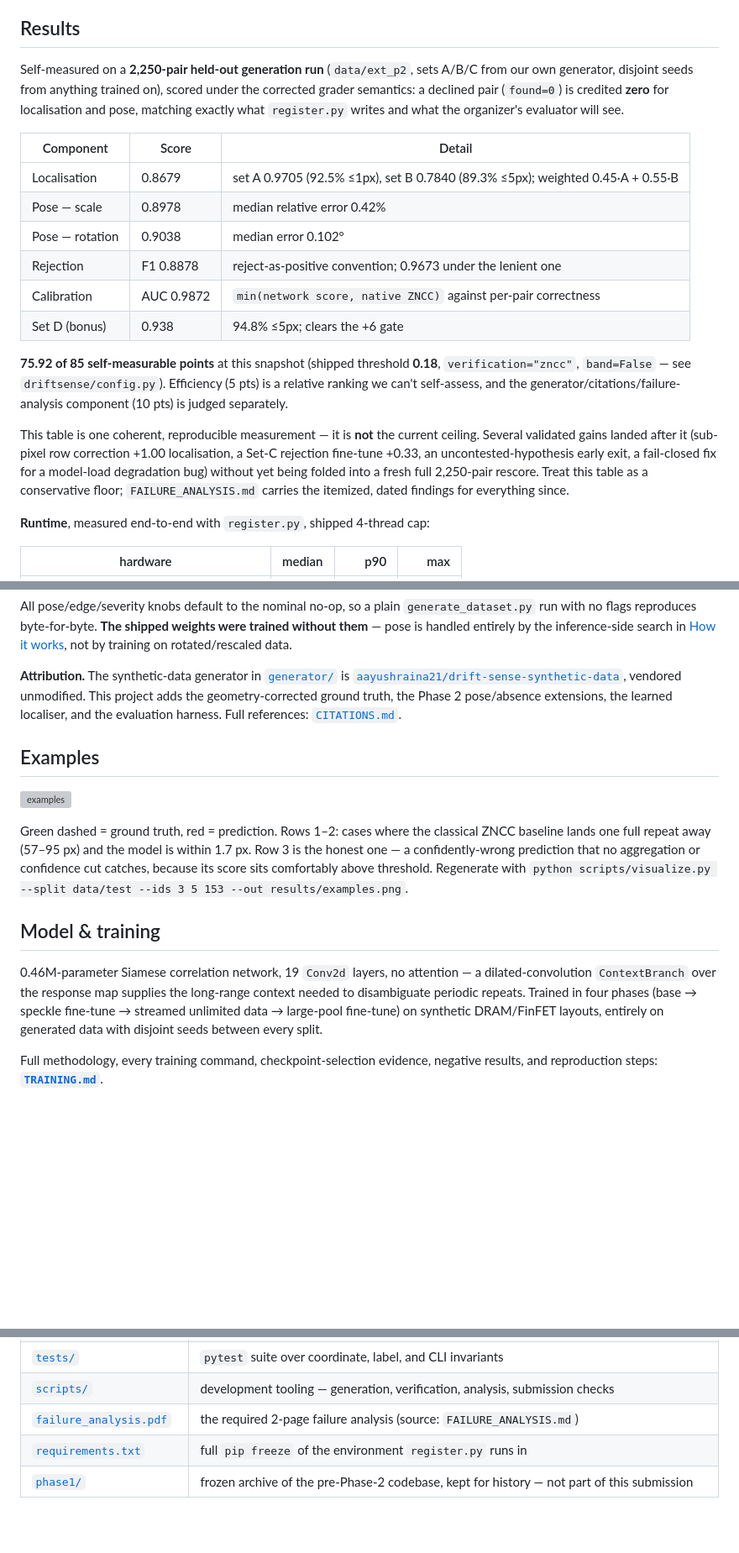
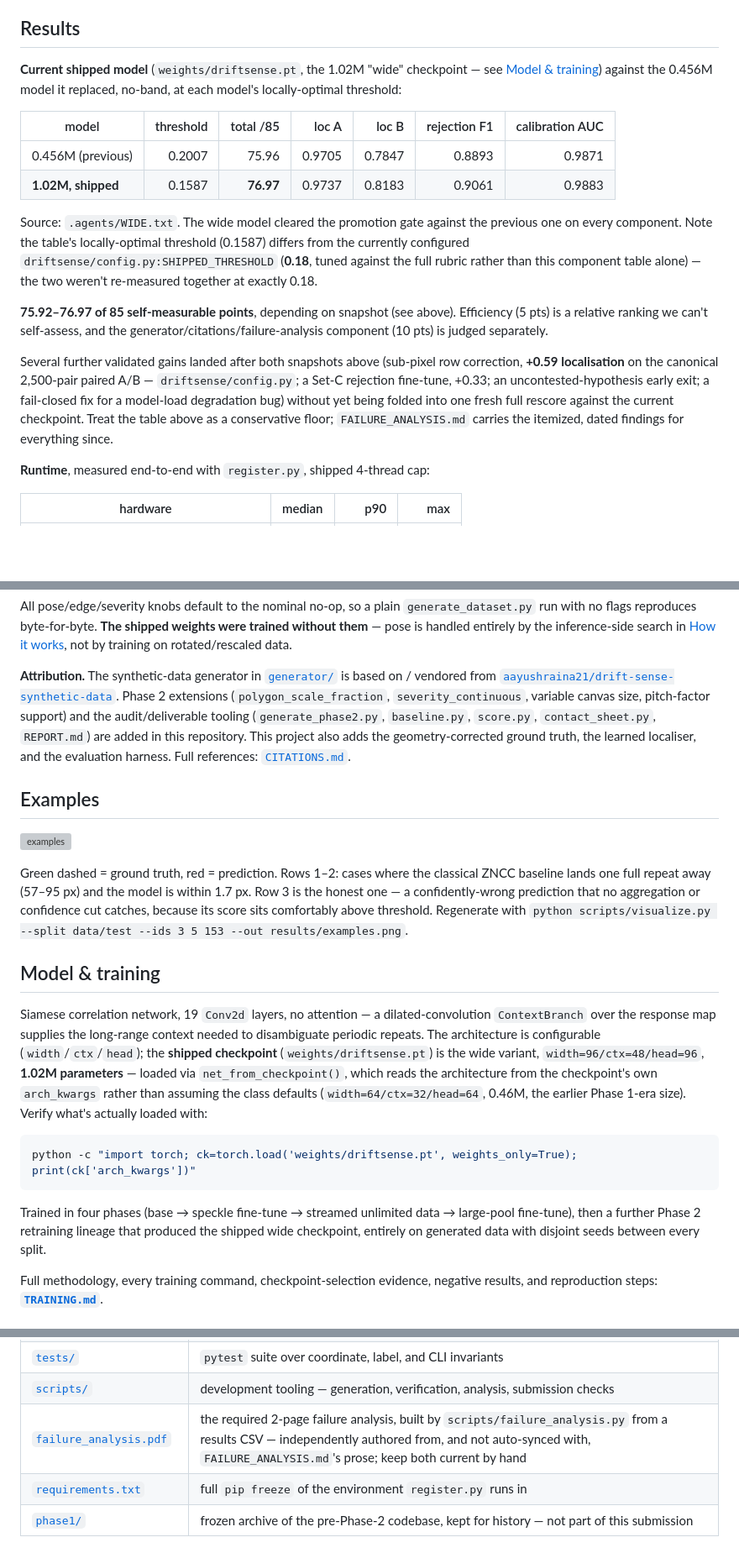
Before and after one commit to vhmaadhav/semicon-driftsense, a Markdown page: README.md, 3 parts joined by grey strips. Shown at 84% size. Rendered like a GitHub page; blank space fills up the shorter version; grey boxes are pictures that could not be loaded.

Commit message:
Fix stale model-size, results, and attribution claims from review
External review of PR #57 caught real errors in the README rewrite,
each independently verified before fixing:

- Model size: README/TRAINING.md said 0.46M parameters. The actual
  shipped checkpoint (weights/driftsense.pt) is empirically 1.025M
  (arch_kwargs width=96/ctx=48/head=96, epoch 22) -- confirmed by
  loading it directly. TRAINING.md's "Phase 2 retraining lineage"
  section had the same bug one level deeper: it named p9_last
  (0.456M, epoch 39) as shipped, which the checkpoint's own epoch (22)
  disproves -- the wide/1.02M model superseded it. Fixed both, with a
  verify-don't-trust command in TRAINING.md since this narrative has
  now drifted out of sync with the actual file at least once before.

- Results table: was showing the old 0.456M model's numbers (75.92/85)
  as the headline with no indication a materially better checkpoint
  shipped. .agents/WIDE.txt has the real comparison -- wide/1.02M at
  76.97/85 vs. 0.456M's 75.96/85, gaining on every component. Replaced
  the single stale table with both, clearly labeled.

- Sub-pixel correction claim: was quoting a 500-pair holdout's +1.00
  localisation figure from FAILURE_ANALYSIS.md. driftsense/config.py's
  own docstring cites the more rigorous 2,500-pair paired A/B at
  +0.589 and calls that the promotion-gate-clearing measurement.
  Corrected to +0.59, cited to config.py directly.

- Generator attribution: "vendored unmodified" is false. Confirmed via
  blob hash (current e25c1a4 vs archived phase1/ copy 3261b76) and
  grep (polygon_scale_fraction/severity_continuous: 4 occurrences
  current, 0 in the archived copy). Reworded to name the Phase 2
  extensions and deliverable tooling added in this repo.

- PDF/MD sync: scripts/failure_analysis.py builds failure_analysis.pdf
  from a results CSV plus its own hardcoded prose, not from
  FAILURE_ANALYSIS.md -- so "source: FAILURE_ANALYSIS.md" overstated
  the actual sync relationship. Corrected the description; regenerating
  the PDF itself needs a decision about which of three candidate CSVs
  is canonical for the current checkpoint, tracked separately rather
  than guessed at here.

Co-Authored-By: Claude Sonnet 5 <noreply@anthropic.com>

````diff
--- a/README.md
+++ b/README.md
@@ -63,33 +63,34 @@ is the one entry point the reference machine runs.
 
 ## Results
 
-Self-measured on a **2,250-pair held-out generation run** (`data/ext_p2`, sets
-A/B/C from our own generator, disjoint seeds from anything trained on), scored
-under the corrected grader semantics: a declined pair (`found=0`) is credited
-**zero** for localisation and pose, matching exactly what `register.py` writes
-and what the organizer's evaluator will see.
+**Current shipped model** (`weights/driftsense.pt`, the 1.02M "wide" checkpoint
+— see [Model & training](#model--training)) against the 0.456M model it
+replaced, no-band, at each model's locally-optimal threshold:
 
-| Component | Score | Detail |
-| --------- | ----- | ------ |
-| Localisation | 0.8679 | set A 0.9705 (92.5% ≤1px), set B 0.7840 (89.3% ≤5px); weighted 0.45·A + 0.55·B |
-| Pose — scale | 0.8978 | median relative error 0.42% |
-| Pose — rotation | 0.9038 | median error 0.102° |
-| Rejection | F1 0.8878 | reject-as-positive convention; 0.9673 under the lenient one |
-| Calibration | AUC 0.9872 | `min(network score, native ZNCC)` against per-pair correctness |
-| Set D (bonus) | 0.938 | 94.8% ≤5px; clears the +6 gate |
+| model | threshold | total /85 | loc A | loc B | rejection F1 | calibration AUC |
+| --- | ---: | ---: | ---: | ---: | ---: | ---: |
+| 0.456M (previous) | 0.2007 | 75.96 | 0.9705 | 0.7847 | 0.8893 | 0.9871 |
+| **1.02M, shipped** | 0.1587 | **76.97** | 0.9737 | 0.8183 | 0.9061 | 0.9883 |
 
-**75.92 of 85 self-measurable points** at this snapshot (shipped threshold
-**0.18**, `verification="zncc"`, `band=False` — see `driftsense/config.py`).
-Efficiency (5 pts) is a relative ranking we can't self-assess, and the
+Source: `.agents/WIDE.txt`. The wide model cleared the promotion gate against
+the previous one on every component. Note the table's locally-optimal
+threshold (0.1587) differs from the currently configured
+`driftsense/config.py:SHIPPED_THRESHOLD` (**0.18**, tuned against the full
+rubric rather than this component table alone) — the two weren't re-measured
+together at exactly 0.18.
+
+**75.92–76.97 of 85 self-measurable points**, depending on snapshot (see
+above). Efficiency (5 pts) is a relative ranking we can't self-assess, and the
 generator/citations/failure-analysis component (10 pts) is judged separately.
 
-This table is one coherent, reproducible measurement — it is **not** the
-current ceiling. Several validated gains landed after it (sub-pixel row
-correction +1.00 localisation, a Set-C rejection fine-tune +0.33, an
-uncontested-hypothesis early exit, a fail-closed fix for a model-load
-degradation bug) without yet being folded into a fresh full 2,250-pair
-rescore. Treat this table as a conservative floor; `FAILURE_ANALYSIS.md`
-carries the itemized, dated findings for everything since.
+Several further validated gains landed after both snapshots above (sub-pixel
+row correction, **+0.59 localisation** on the canonical 2,500-pair paired A/B
+— `driftsense/config.py`; a Set-C rejection fine-tune, +0.33; an
+uncontested-hypothesis early exit; a fail-closed fix for a model-load
+degradation bug) without yet being folded into one fresh full rescore against
+the current checkpoint. Treat the table above as a conservative floor;
+`FAILURE_ANALYSIS.md` carries the itemized, dated findings for everything
+since.
 
 **Runtime**, measured end-to-end with `register.py`, shipped 4-thread cap:
 
@@ -226,10 +227,14 @@ inference-side search in [How it works](#how-it-works), not by training on
 rotated/rescaled data.
 
 **Attribution.** The synthetic-data generator in [`generator/`](generator/) is
-[`aayushraina21/drift-sense-synthetic-data`](https://huggingface.co/spaces/aayushraina21/drift-sense-synthetic-data),
-vendored unmodified. This project adds the geometry-corrected ground truth,
-the Phase 2 pose/absence extensions, the learned localiser, and the
-evaluation harness. Full references: [`CITATIONS.md`](CITATIONS.md).
+based on / vendored from
+[`aayushraina21/drift-sense-synthetic-data`](https://huggingface.co/spaces/aayushraina21/drift-sense-synthetic-data).
+Phase 2 extensions (`polygon_scale_fraction`, `severity_continuous`, variable
+canvas size, pitch-factor support) and the audit/deliverable tooling
+(`generate_phase2.py`, `baseline.py`, `score.py`, `contact_sheet.py`,
+`REPORT.md`) are added in this repository. This project also adds the
+geometry-corrected ground truth, the learned localiser, and the evaluation
+harness. Full references: [`CITATIONS.md`](CITATIONS.md).
 
 ## Examples
 
@@ -244,12 +249,24 @@ above threshold. Regenerate with
 
 ## Model & training
 
-0.46M-parameter Siamese correlation network, 19 `Conv2d` layers, no
-attention — a dilated-convolution `ContextBranch` over the response map
-supplies the long-range context needed to disambiguate periodic repeats.
+Siamese correlation network, 19 `Conv2d` layers, no attention — a
+dilated-convolution `ContextBranch` over the response map supplies the
+long-range context needed to disambiguate periodic repeats. The architecture
+is configurable (`width`/`ctx`/`head`); the **shipped checkpoint**
+(`weights/driftsense.pt`) is the wide variant, `width=96/ctx=48/head=96`,
+**1.02M parameters** — loaded via `net_from_checkpoint()`, which reads the
+architecture from the checkpoint's own `arch_kwargs` rather than assuming the
+class defaults (`width=64/ctx=32/head=64`, 0.46M, the earlier Phase 1-era
+size). Verify what's actually loaded with:
+
+```bash
+python -c "import torch; ck=torch.load('weights/driftsense.pt', weights_only=True); print(ck['arch_kwargs'])"
+```
+
 Trained in four phases (base → speckle fine-tune → streamed unlimited data →
-large-pool fine-tune) on synthetic DRAM/FinFET layouts, entirely on generated
-data with disjoint seeds between every split.
+large-pool fine-tune), then a further Phase 2 retraining lineage that
+produced the shipped wide checkpoint, entirely on generated data with
+disjoint seeds between every split.
 
 Full methodology, every training command, checkpoint-selection evidence,
 negative results, and reproduction steps: **[`TRAINING.md`](TRAINING.md)**.
@@ -277,7 +294,7 @@ empirical validation of why: [`TRAINING.md` §2](TRAINING.md).
 | [`infer.py`](infer.py) | legacy single-pair CLI (Phase 1 era); not the graded entry point |
 | [`tests/`](tests/) | `pytest` suite over coordinate, label, and CLI invariants |
 | [`scripts/`](scripts/) | development tooling — generation, verification, analysis, submission checks |
-| [`failure_analysis.pdf`](failure_analysis.pdf) | the required 2-page failure analysis (source: `FAILURE_ANALYSIS.md`) |
+| [`failure_analysis.pdf`](failure_analysis.pdf) | the required 2-page failure analysis, built by `scripts/failure_analysis.py` from a results CSV — independently authored from, and not auto-synced with, `FAILURE_ANALYSIS.md`'s prose; keep both current by hand |
 | [`requirements.txt`](requirements.txt) | full `pip freeze` of the environment `register.py` runs in |
 | [`phase1/`](phase1/) | frozen archive of the pre-Phase-2 codebase, kept for history — not part of this submission |
 
````
Also changed, not shown: TRAINING.md (+25 -8 lines).
